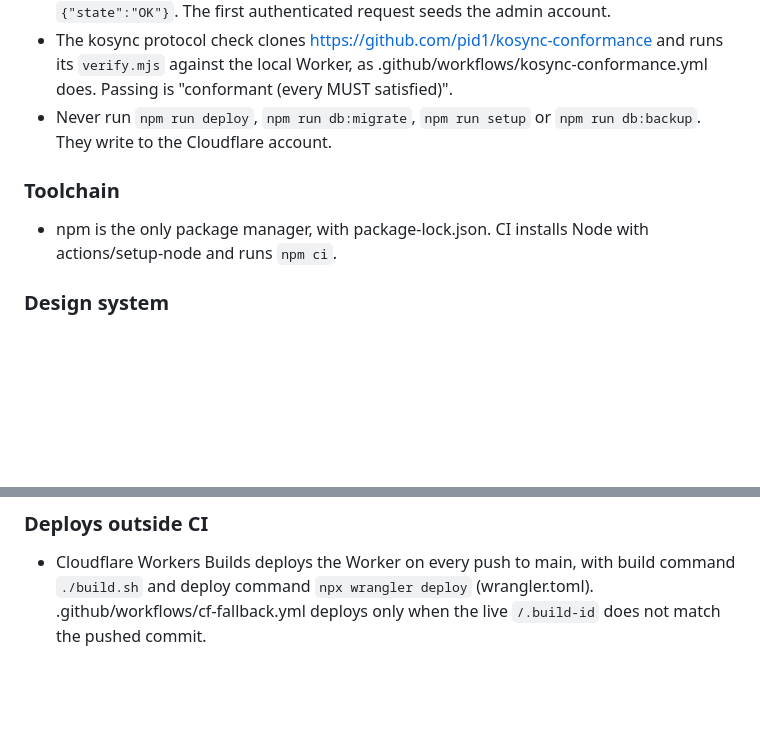
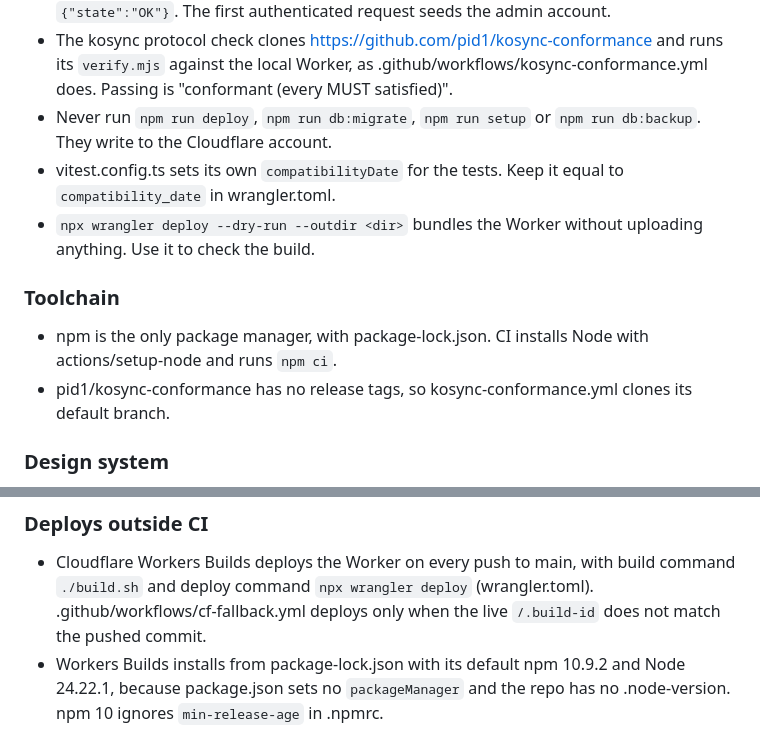
Before and after one commit to pid1/tsundoku, a Markdown page: AGENTS.md, 2 parts joined by grey strips. Drawn GitHub-style; blank space fills up the shorter version.

Commit message:
sadr: record build, toolchain and Workers Builds facts
Add four facts from the upkeep run (PR #20) to the Sadr section of AGENTS.md: the vitest compatibility date, the wrangler dry-run build check, the untagged kosync-conformance repo, and the npm and Node versions that Workers Builds uses.

Co-Authored-By: Claude Opus 5.5 <noreply@anthropic.com>

```diff
--- a/AGENTS.md
+++ b/AGENTS.md
@@ -14,9 +14,12 @@ The README is tsundoku's homepage and its documentation. The repository's GitHub
 - Run the app with `npm run db:migrate:local`, then `npx wrangler dev --port 8787 --ip 127.0.0.1 --var PEPPER:ci-pepper --var SESSION_KEY:ci-session --var ADMIN_USERNAME:ciuser --var ADMIN_PASSWORD:cipassword`. `GET /healthcheck` answers `{"state":"OK"}`. The first authenticated request seeds the admin account.
 - The kosync protocol check clones https://github.com/pid1/kosync-conformance and runs its `verify.mjs` against the local Worker, as .github/workflows/kosync-conformance.yml does. Passing is "conformant (every MUST satisfied)".
 - Never run `npm run deploy`, `npm run db:migrate`, `npm run setup` or `npm run db:backup`. They write to the Cloudflare account.
+- vitest.config.ts sets its own `compatibilityDate` for the tests. Keep it equal to `compatibility_date` in wrangler.toml.
+- `npx wrangler deploy --dry-run --outdir <dir>` bundles the Worker without uploading anything. Use it to check the build.
 
 ### Toolchain
 - npm is the only package manager, with package-lock.json. CI installs Node with actions/setup-node and runs `npm ci`.
+- pid1/kosync-conformance has no release tags, so kosync-conformance.yml clones its default branch.
 
 ### Design system
 The web UI (everything in public/ except the reader's page area) follows these rules. The tokens live at the top of public/app.css; components use the tokens and never a raw hex value. If you change a colour, re-measure its contrast and update this table in the same commit.
@@ -46,3 +49,4 @@ The web UI (everything in public/ except the reader's page area) follows these r
 
 ### Deploys outside CI
 - Cloudflare Workers Builds deploys the Worker on every push to main, with build command `./build.sh` and deploy command `npx wrangler deploy` (wrangler.toml). .github/workflows/cf-fallback.yml deploys only when the live `/.build-id` does not match the pushed commit.
+- Workers Builds installs from package-lock.json with its default npm 10.9.2 and Node 24.22.1, because package.json sets no `packageManager` and the repo has no .node-version. npm 10 ignores `min-release-age` in .npmrc.
```
